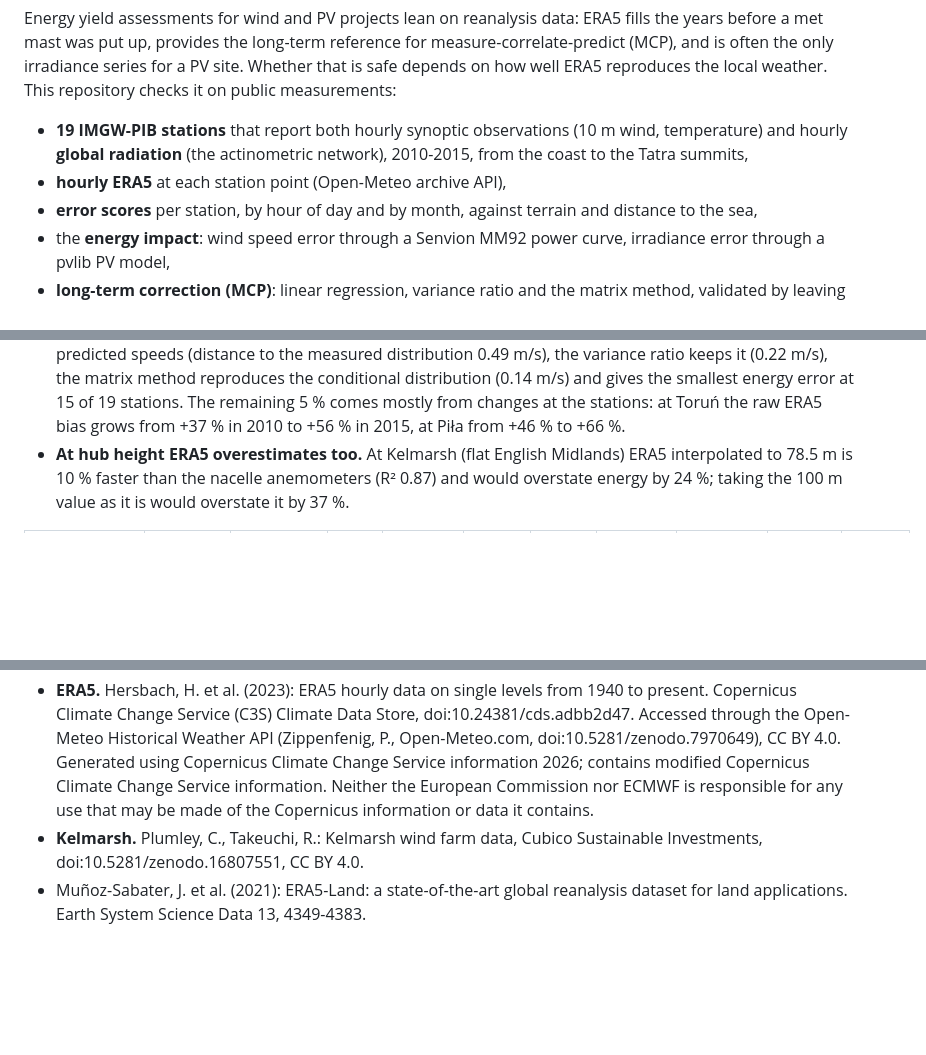
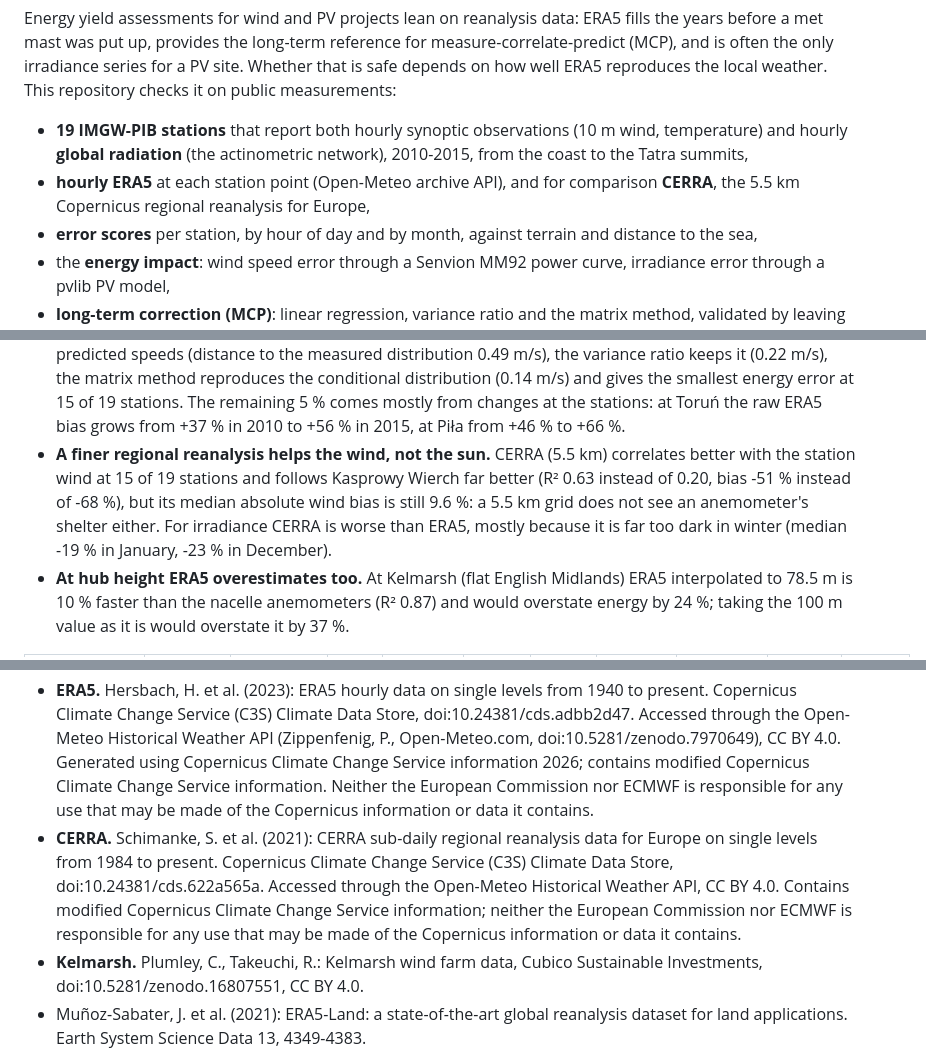
Before and after one commit to kwwaleszczynski-del/era5-check-pl, a Markdown page: README.md, 3 parts joined by grey strips. GitHub-like rendering; blank space fills up the shorter version.

```diff
--- a/README.md
+++ b/README.md
@@ -9,7 +9,8 @@ This repository checks it on public measurements:
 
 - **19 IMGW-PIB stations** that report both hourly synoptic observations (10 m wind, temperature) and hourly
   **global radiation** (the actinometric network), 2010-2015, from the coast to the Tatra summits,
-- **hourly ERA5** at each station point (Open-Meteo archive API),
+- **hourly ERA5** at each station point (Open-Meteo archive API), and for comparison **CERRA**, the 5.5 km
+  Copernicus regional reanalysis for Europe,
 - **error scores** per station, by hour of day and by month, against terrain and distance to the sea,
 - the **energy impact**: wind speed error through a Senvion MM92 power curve, irradiance error through a pvlib
   PV model,
@@ -51,6 +53,12 @@ measurements, and redoes it here on public data only.
   method reproduces the conditional distribution (0.14 m/s) and gives the smallest energy error at 15 of 19
   stations. The remaining 5 % comes mostly from changes at the stations: at Toruń the raw ERA5 bias grows from
   +37 % in 2010 to +56 % in 2015, at Piła from +46 % to +66 %.
+- **A finer regional reanalysis helps the wind, not the sun.** CERRA (5.5 km) correlates better with the station
+  wind at 15 of 19 stations and follows Kasprowy Wierch far better (R² 0.63 instead of 0.20, bias -51 % instead of
+  -68 %), but its median absolute wind bias is still 9.6 %: a 5.5 km grid does not see an anemometer's shelter
+  either. For irradiance
+  CERRA is worse than ERA5, mostly because it is far too dark in winter (median -19 % in January, -23 % in
+  December).
 - **At hub height ERA5 overestimates too.** At Kelmarsh (flat English Midlands) ERA5 interpolated to 78.5 m is
   10 % faster than the nacelle anemometers (R² 0.87) and would overstate energy by 24 %; taking the 100 m value
   as it is would overstate it by 37 %.
@@ -274,6 +311,11 @@ src/era5_check/
   Climate Change Service information 2026; contains modified Copernicus Climate Change Service information.
   Neither the European Commission nor ECMWF is responsible for any use that may be made of the Copernicus
   information or data it contains.
+- **CERRA.** Schimanke, S. et al. (2021): CERRA sub-daily regional reanalysis data for Europe on single levels from
+  1984 to present. Copernicus Climate Change Service (C3S) Climate Data Store, doi:10.24381/cds.622a565a. Accessed
+  through the Open-Meteo Historical Weather API, CC BY 4.0. Contains modified Copernicus Climate Change Service
+  information; neither the European Commission nor ECMWF is responsible for any use that may be made of the
+  Copernicus information or data it contains.
 - **Kelmarsh.** Plumley, C., Takeuchi, R.: Kelmarsh wind farm data, Cubico Sustainable Investments,
   doi:10.5281/zenodo.16807551, CC BY 4.0.
 - Muñoz-Sabater, J. et al. (2021): ERA5-Land: a state-of-the-art global reanalysis dataset for land applications.
```
Also changed, not shown: other parts of README.md (+40 -10 lines), docs/img/era5_vs_cerra.png (added), 16 other files.
